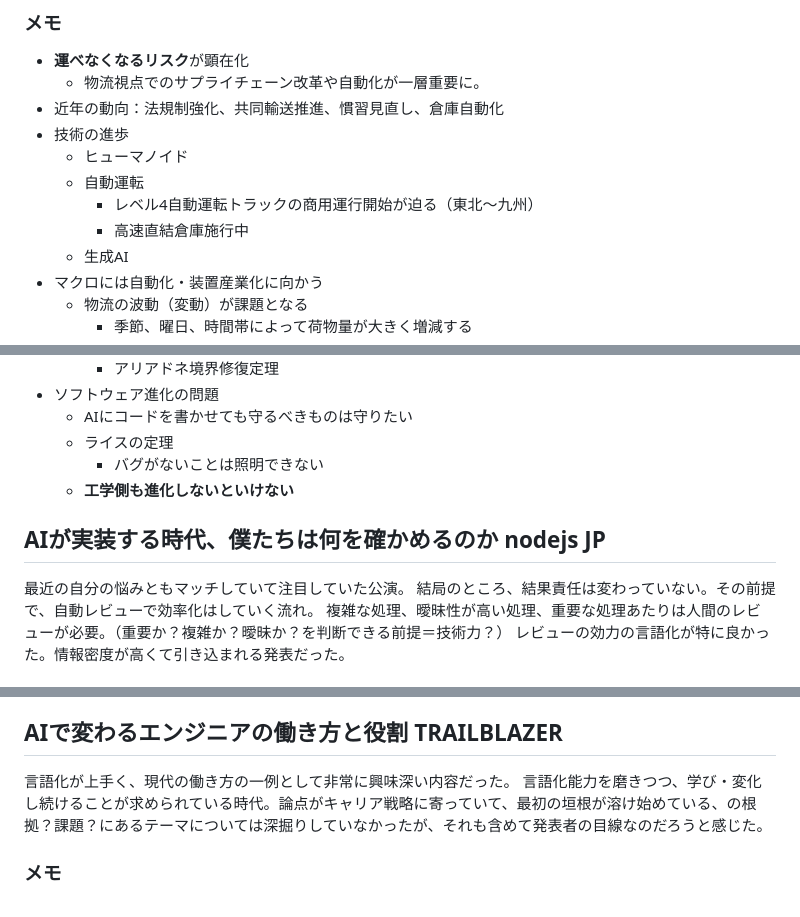
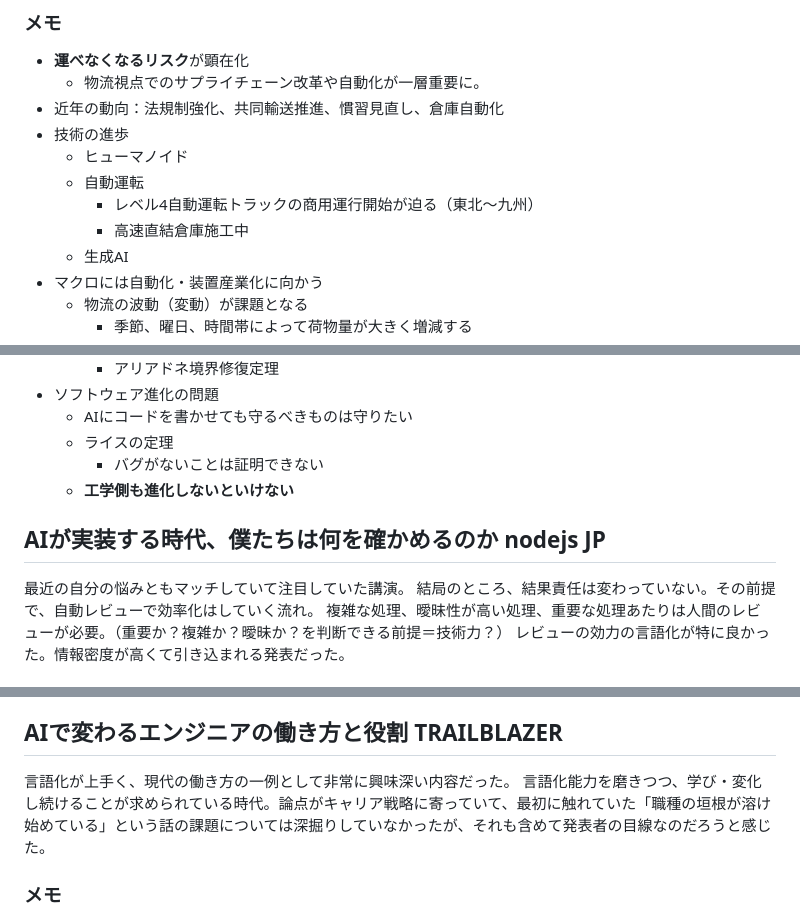
Before and after one commit to skxeve/til, a Markdown page: Event/QiitaConference2026Autumn.md, 3 parts joined by grey strips. Rendered like a GitHub page.

Commit message:
Fix typos and clarify event notes from Qiita Conference 2026 Autumn

```diff
--- a/Event/QiitaConference2026Autumn.md
+++ b/Event/QiitaConference2026Autumn.md
@@ -50,7 +50,7 @@ Cは生成AIがレビュー不要で全部やってくれるようになれば
   - ヒューマノイド
   - 自動運転
     - レベル4自動運転トラックの商用運行開始が迫る（東北〜九州）
-    - 高速直結倉庫施行中
+    - 高速直結倉庫施工中
   - 生成AI
 - マクロには自動化・装置産業化に向かう
   - 物流の波動（変動）が課題となる
@@ -110,12 +110,12 @@ Cは生成AIがレビュー不要で全部やってくれるようになれば
 - ソフトウェア進化の問題
   - AIにコードを書かせても守るべきものは守りたい
   - ライスの定理
-    - バグがないことは照明できない
+    - バグがないことは証明できない
   - **工学側も進化しないといけない**
 
 ## AIが実装する時代、僕たちは何を確かめるのか nodejs JP
 
-最近の自分の悩みともマッチしていて注目していた公演。
+最近の自分の悩みともマッチしていて注目していた講演。
 結局のところ、結果責任は変わっていない。その前提で、自動レビューで効率化はしていく流れ。
 複雑な処理、曖昧性が高い処理、重要な処理あたりは人間のレビューが必要。（重要か？複雑か？曖昧か？を判断できる前提＝技術力？）
 レビューの効力の言語化が特に良かった。情報密度が高くて引き込まれる発表だった。
@@ -171,7 +171,7 @@ Cは生成AIがレビュー不要で全部やってくれるようになれば
 ## AIで変わるエンジニアの働き方と役割 TRAILBLAZER
 
 言語化が上手く、現代の働き方の一例として非常に興味深い内容だった。
-言語化能力を磨きつつ、学び・変化し続けることが求められている時代。論点がキャリア戦略に寄っていて、最初の垣根が溶け始めている、の根拠？課題？にあるテーマについては深掘りしていなかったが、それも含めて発表者の目線なのだろうと感じた。
+言語化能力を磨きつつ、学び・変化し続けることが求められている時代。論点がキャリア戦略に寄っていて、最初に触れていた「職種の垣根が溶け始めている」という話の課題については深掘りしていなかったが、それも含めて発表者の目線なのだろうと感じた。
 
 ### メモ
 
```
Also changed, not shown: other parts of Event/QiitaConference2026Autumn.md (+1 -1 lines).
